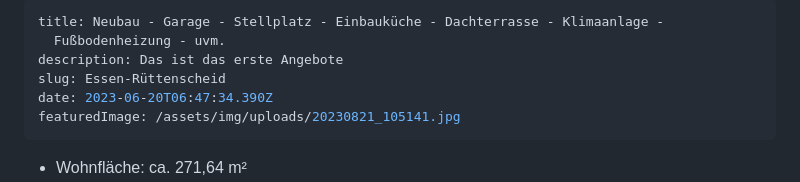
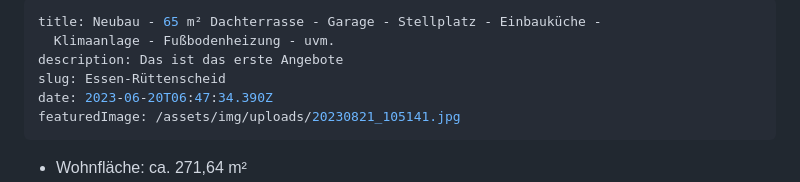
Before and after one commit to thegrandheavybold/sinnig-immobilien_de, a Markdown page: src/angebote/angebot_01.md, the part around the change. GitHub-like rendering.

Commit message:
Update Angebote “angebot_01”

```diff
--- a/src/angebote/angebot_01.md
+++ b/src/angebote/angebot_01.md
@@ -1,6 +1,6 @@
 ---
-title: Neubau - Garage - Stellplatz - Einbauküche - Dachterrasse - Klimaanlage -
-  Fußbodenheizung - uvm.
+title: Neubau - 65 m² Dachterrasse - Garage - Stellplatz - Einbauküche -
+  Klimaanlage - Fußbodenheizung - uvm.
 description: Das ist das erste Angebote
 slug: Essen-Rüttenscheid
 date: 2023-06-20T06:47:34.390Z
```
